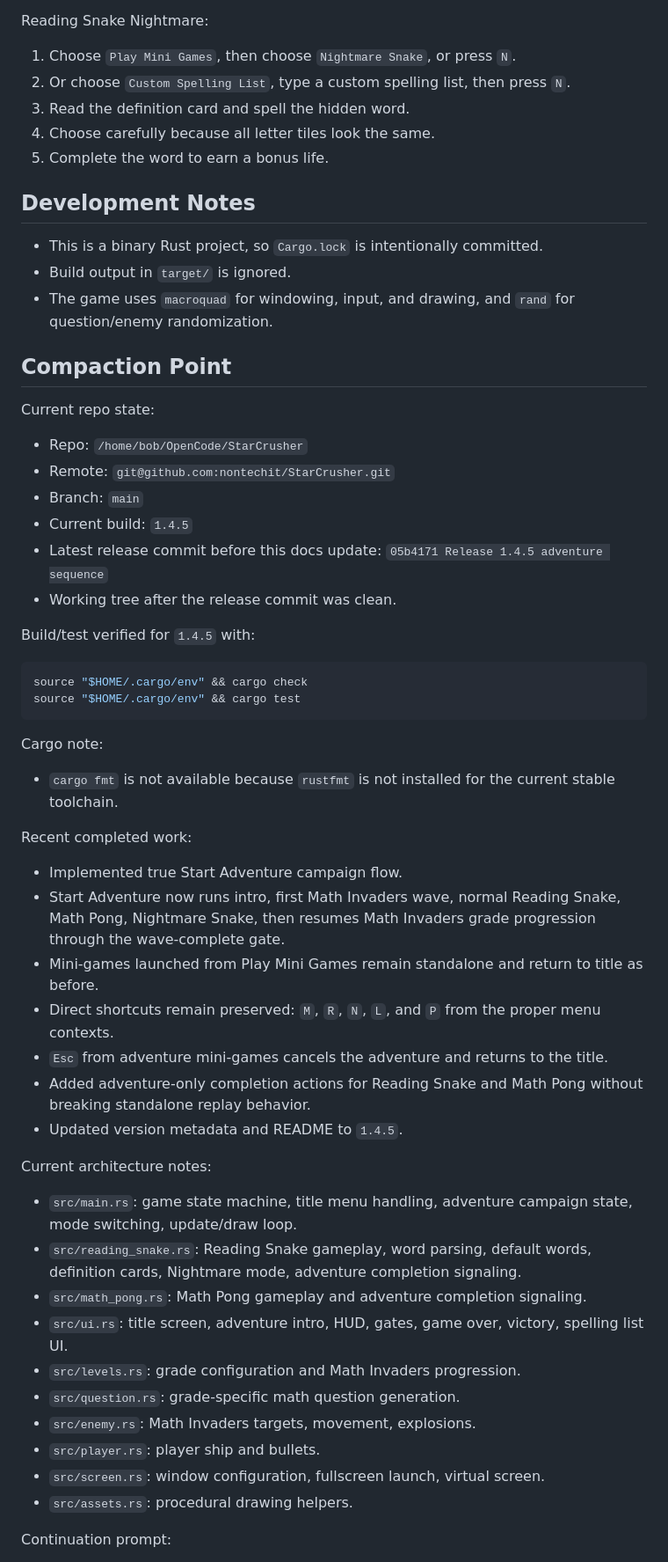
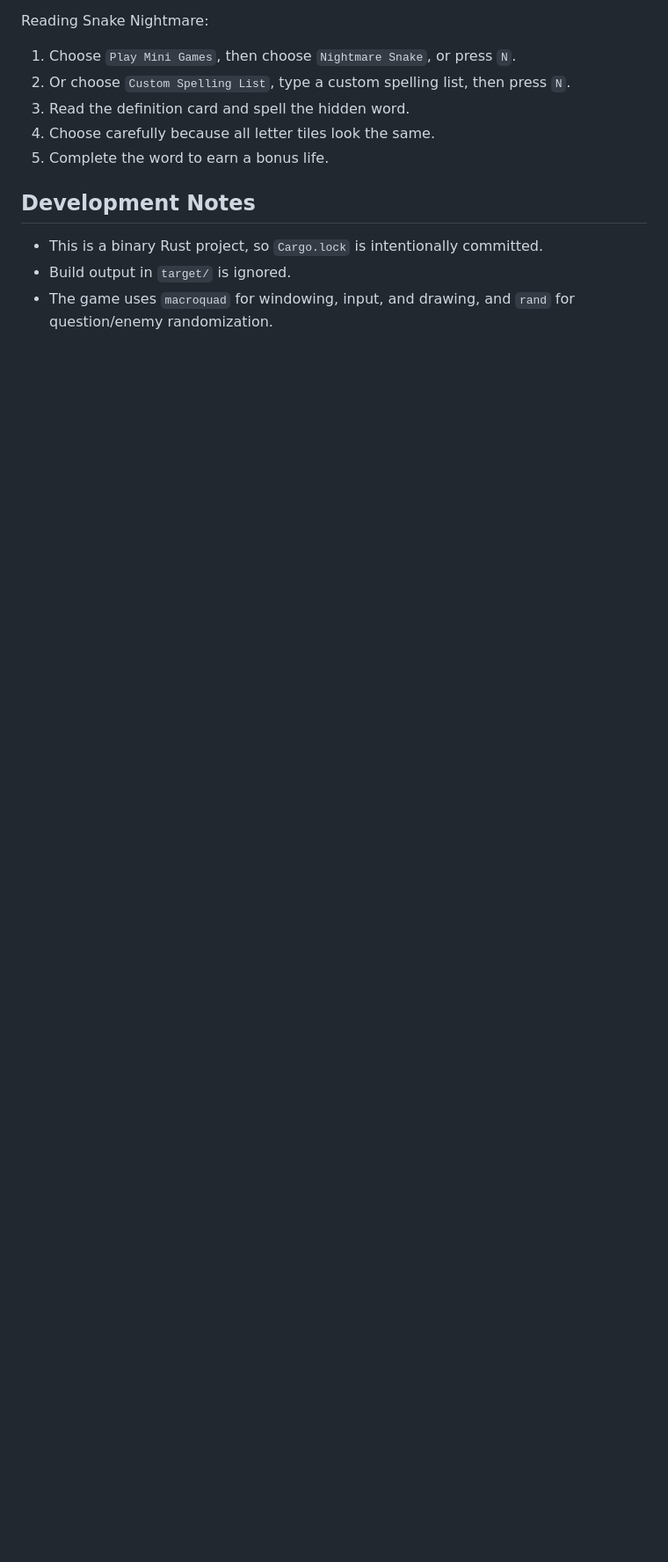
Before and after one commit to nontechit/StarCrusher, a Markdown page: README.md, the part around one of its changes. Shown at 88% size. Rendered like a GitHub page; blank space fills up the shorter version.

Commit message:
Remove README handoff section

````diff
--- a/README.md
+++ b/README.md
@@ -182,51 +182,3 @@ Reading Snake Nightmare:
 - This is a binary Rust project, so `Cargo.lock` is intentionally committed.
 - Build output in `target/` is ignored.
 - The game uses `macroquad` for windowing, input, and drawing, and `rand` for question/enemy randomization.
-
-## Compaction Point
-
-Current repo state:
-
-- Repo: `/home/bob/OpenCode/StarCrusher`
-- Remote: `git@github.com:nontechit/StarCrusher.git`
-- Branch: `main`
-- Current build: `1.4.5`
-- Latest release commit before this docs update: `05b4171 Release 1.4.5 adventure sequence`
-- Working tree after the release commit was clean.
-
-Build/test verified for `1.4.5` with:
-
-```bash
-source "$HOME/.cargo/env" && cargo check
-source "$HOME/.cargo/env" && cargo test
-```
-
-Cargo note:
-
-- `cargo fmt` is not available because `rustfmt` is not installed for the current stable toolchain.
-
-Recent completed work:
-
-- Implemented true Start Adventure campaign flow.
-- Start Adventure now runs intro, first Math Invaders wave, normal Reading Snake, Math Pong, Nightmare Snake, then resumes Math Invaders grade progression through the wave-complete gate.
-- Mini-games launched from Play Mini Games remain standalone and return to title as before.
-- Direct shortcuts remain preserved: `M`, `R`, `N`, `L`, and `P` from the proper menu contexts.
-- `Esc` from adventure mini-games cancels the adventure and returns to the title.
-- Added adventure-only completion actions for Reading Snake and Math Pong without breaking standalone replay behavior.
-- Updated version metadata and README to `1.4.5`.
-
-Current architecture notes:
-
-- `src/main.rs`: game state machine, title menu handling, adventure campaign state, mode switching, update/draw loop.
-- `src/reading_snake.rs`: Reading Snake gameplay, word parsing, default words, definition cards, Nightmare mode, adventure completion signaling.
-- `src/math_pong.rs`: Math Pong gameplay and adventure completion signaling.
-- `src/ui.rs`: title screen, adventure intro, HUD, gates, game over, victory, spelling list UI.
-- `src/levels.rs`: grade configuration and Math Invaders progression.
-- `src/question.rs`: grade-specific math question generation.
-- `src/enemy.rs`: Math Invaders targets, movement, explosions.
-- `src/player.rs`: player ship and bullets.
-- `src/screen.rs`: window configuration, fullscreen launch, virtual screen.
-- `src/assets.rs`: procedural drawing helpers.
-
-Continuation prompt:
-
````
Also changed, not shown: other parts of README.md (+0 -46 lines).
